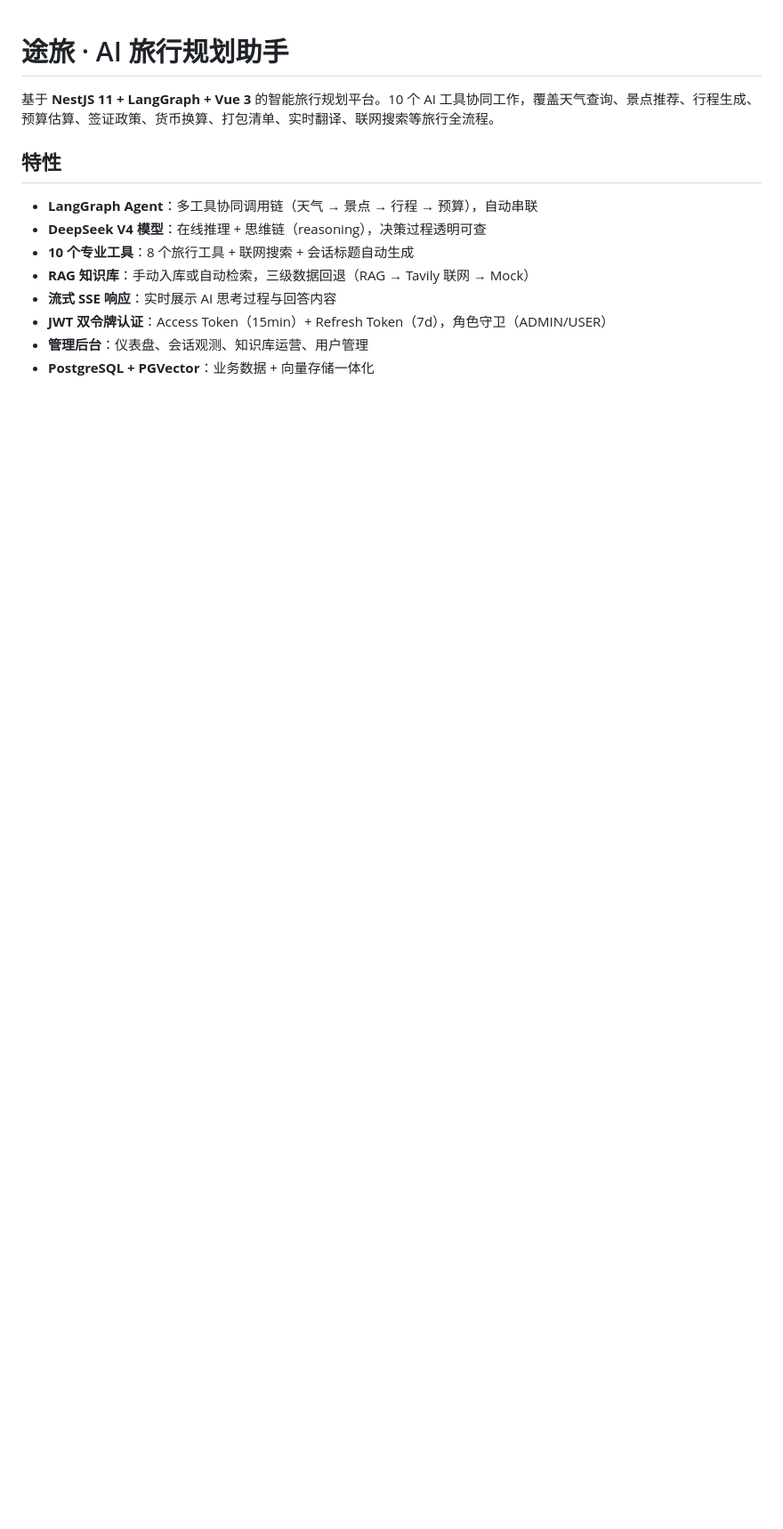
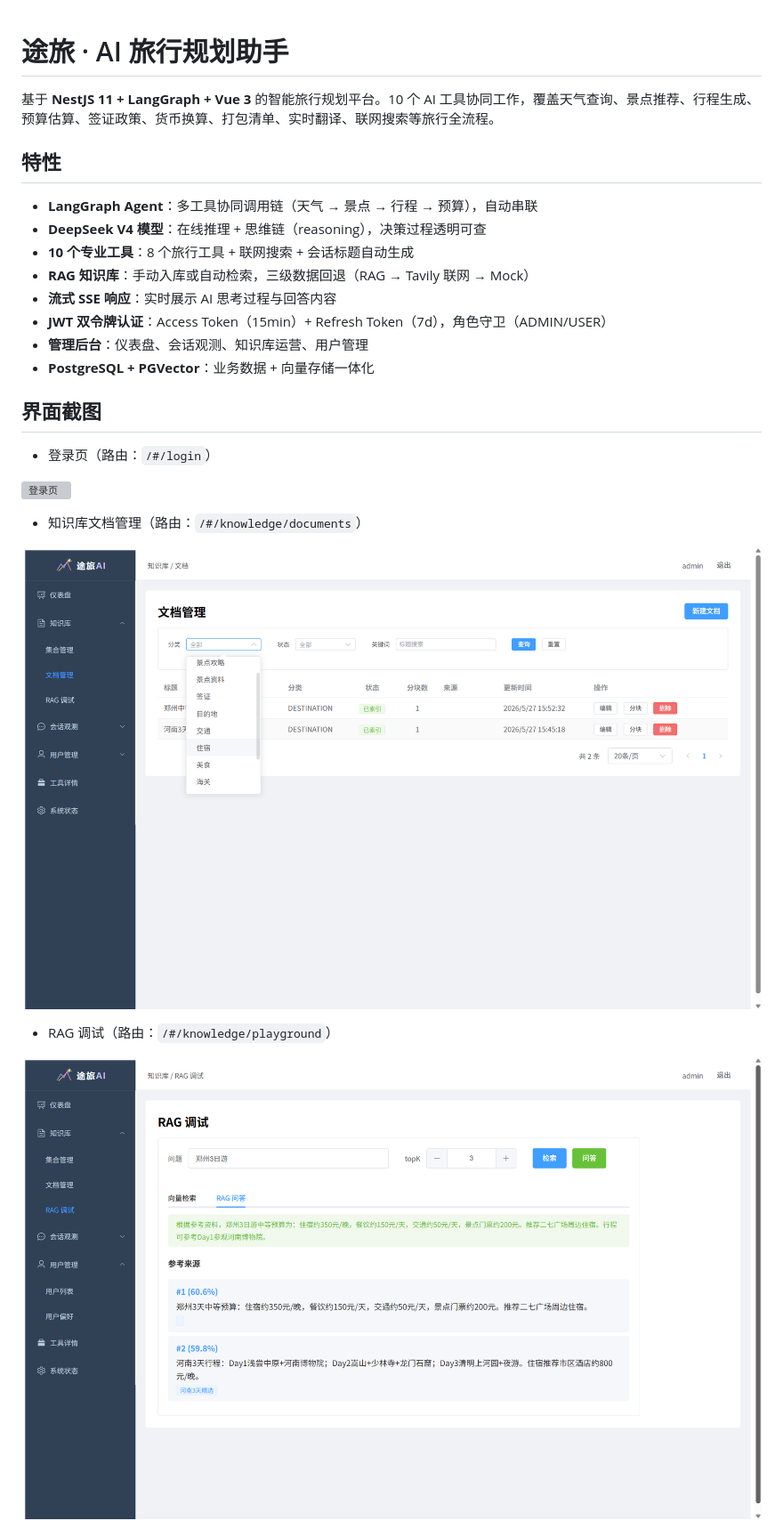
Before and after one commit to ma-xiaofang/travel-ai-agent, a Markdown page: README.md, the part around one of its changes. Shown at 89% size. Rendered like a GitHub page; blank space fills up the shorter version; grey boxes are pictures that could not be loaded.

Commit message:
docs: 在 README 增加管理后台界面截图
补充登录页、知识库、会话观测与工具详情等页面截图，并标注对应路由，便于快速对照功能入口与界面效果。

Co-authored-by: Cursor <cursoragent@cursor.com>

```diff
--- a/README.md
+++ b/README.md
@@ -12,3 +12,18 @@
 - **JWT 双令牌认证**：Access Token（15min）+ Refresh Token（7d），角色守卫（ADMIN/USER）
 - **管理后台**：仪表盘、会话观测、知识库运营、用户管理
 - **PostgreSQL + PGVector**：业务数据 + 向量存储一体化
+
+## 界面截图
+
+- 登录页（路由：`/#/login`）
+
+![登录页](screenshots/login.png)
+
+- 知识库文档管理（路由：`/#/knowledge/documents`）
+
+![知识库文档管理](screenshots/knowledge_documents.png)
+
+- RAG 调试（路由：`/#/knowledge/playground`）
+
+![RAG 调试](screenshots/knowledge_playground.png)
+
```
Also changed, not shown: other parts of README.md (+11 -0 lines).
